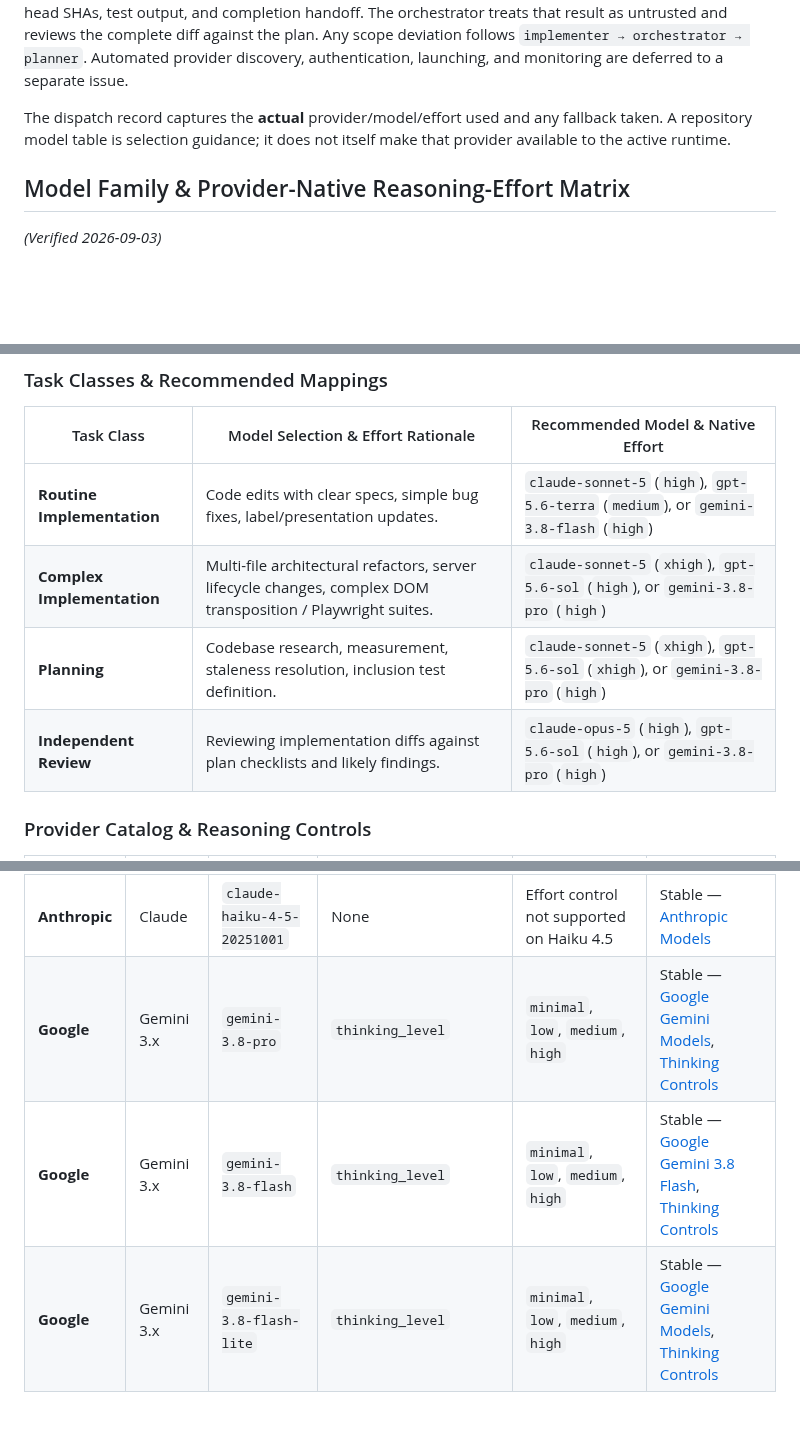
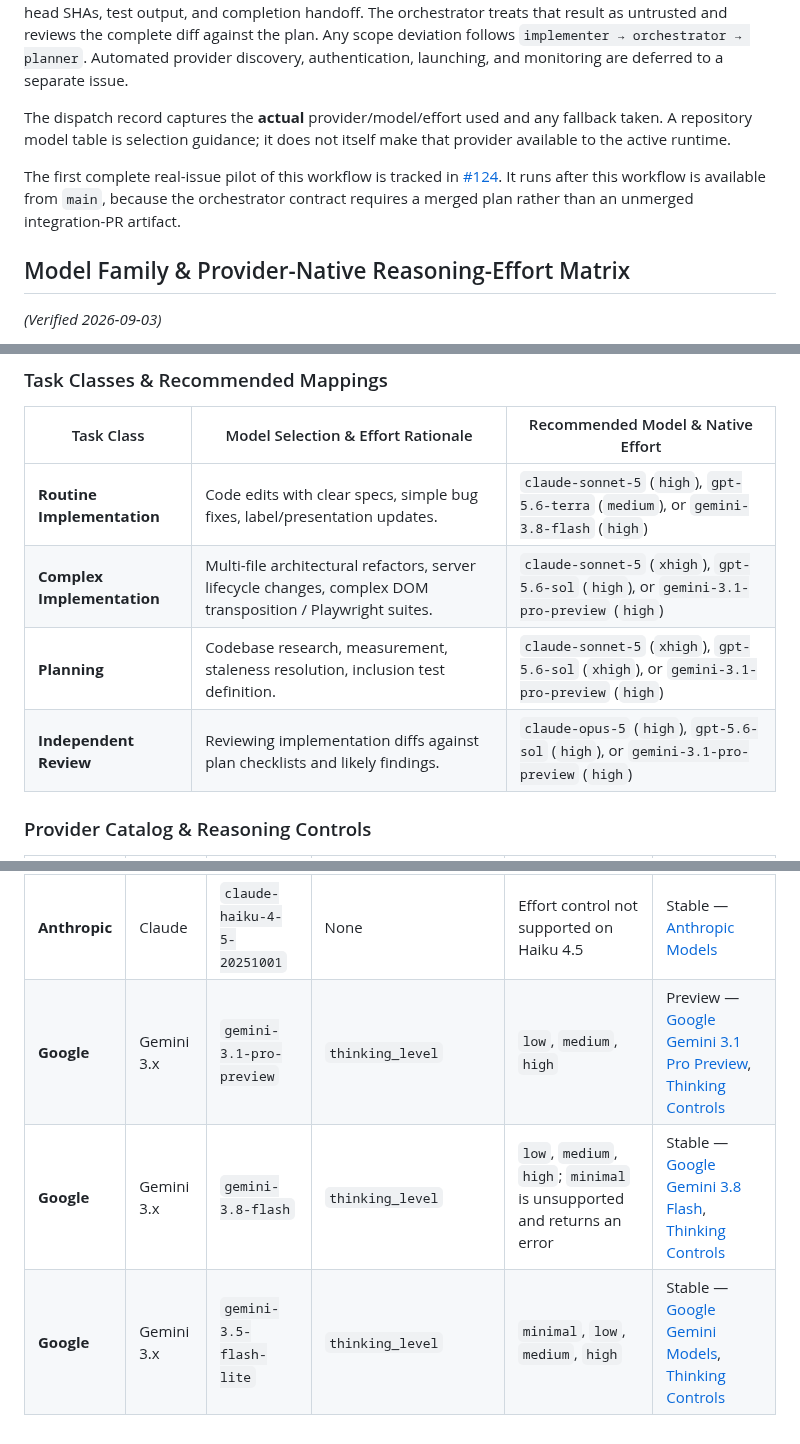
Before and after one commit to tonym999/vault-cleaner, a Markdown page: handoffs/README.md, 3 parts joined by grey strips. Rendered like a GitHub page; blank space fills up the shorter version.

Commit message:
Correct provider catalog and defer workflow pilot

```diff
--- a/handoffs/README.md
+++ b/handoffs/README.md
@@ -68,6 +68,8 @@ The orchestrator records the requested provider, exact model ID, and native effo
 
 The dispatch record captures the **actual** provider/model/effort used and any fallback taken. A repository model table is selection guidance; it does not itself make that provider available to the active runtime.
 
+The first complete real-issue pilot of this workflow is tracked in [#124](https://github.com/tonym999/vault-cleaner/issues/124). It runs after this workflow is available from `main`, because the orchestrator contract requires a merged plan rather than an unmerged integration-PR artifact.
+
 ## Model Family & Provider-Native Reasoning-Effort Matrix
 
 *(Verified 2026-09-03)*
@@ -80,9 +82,9 @@ The dispatch record captures the **actual** provider/model/effort used and any f
 | Task Class | Model Selection & Effort Rationale | Recommended Model & Native Effort |
 |---|---|---|
 | **Routine Implementation** | Code edits with clear specs, simple bug fixes, label/presentation updates. | `claude-sonnet-5` (`high`), `gpt-5.6-terra` (`medium`), or `gemini-3.8-flash` (`high`) |
-| **Complex Implementation** | Multi-file architectural refactors, server lifecycle changes, complex DOM transposition / Playwright suites. | `claude-sonnet-5` (`xhigh`), `gpt-5.6-sol` (`high`), or `gemini-3.8-pro` (`high`) |
-| **Planning** | Codebase research, measurement, staleness resolution, inclusion test definition. | `claude-sonnet-5` (`xhigh`), `gpt-5.6-sol` (`xhigh`), or `gemini-3.8-pro` (`high`) |
-| **Independent Review** | Reviewing implementation diffs against plan checklists and likely findings. | `claude-opus-5` (`high`), `gpt-5.6-sol` (`high`), or `gemini-3.8-pro` (`high`) |
+| **Complex Implementation** | Multi-file architectural refactors, server lifecycle changes, complex DOM transposition / Playwright suites. | `claude-sonnet-5` (`xhigh`), `gpt-5.6-sol` (`high`), or `gemini-3.1-pro-preview` (`high`) |
+| **Planning** | Codebase research, measurement, staleness resolution, inclusion test definition. | `claude-sonnet-5` (`xhigh`), `gpt-5.6-sol` (`xhigh`), or `gemini-3.1-pro-preview` (`high`) |
+| **Independent Review** | Reviewing implementation diffs against plan checklists and likely findings. | `claude-opus-5` (`high`), `gpt-5.6-sol` (`high`), or `gemini-3.1-pro-preview` (`high`) |
 
 ### Provider Catalog & Reasoning Controls
 
@@ -95,6 +97,6 @@ The dispatch record captures the **actual** provider/model/effort used and any f
 | **Anthropic** | Claude | `claude-opus-5` | `output_config.effort` | `low`, `medium`, `high`, `xhigh`, `max` (defaults to `high`) | Stable — [Anthropic Models](https://platform.claude.com/docs/en/models/overview), [Anthropic Effort](https://platform.claude.com/docs/en/build-with-claude/effort) |
 | **Anthropic** | Claude | `claude-sonnet-5` | `output_config.effort` | `low`, `medium`, `high`, `xhigh`, `max` (defaults to `high`) | Stable — [Anthropic Models](https://platform.claude.com/docs/en/models/overview), [Anthropic Effort](https://platform.claude.com/docs/en/build-with-claude/effort) |
 | **Anthropic** | Claude | `claude-haiku-4-5-20251001` | None | Effort control not supported on Haiku 4.5 | Stable — [Anthropic Models](https://platform.claude.com/docs/en/models/overview) |
-| **Google** | Gemini 3.x | `gemini-3.8-pro` | `thinking_level` | `minimal`, `low`, `medium`, `high` | Stable — [Google Gemini Models](https://ai.google.dev/gemini-api/docs/models), [Thinking Controls](https://ai.google.dev/gemini-api/docs/thinking) |
-| **Google** | Gemini 3.x | `gemini-3.8-flash` | `thinking_level` | `minimal`, `low`, `medium`, `high` | Stable — [Google Gemini 3.8 Flash](https://ai.google.dev/gemini-api/docs/latest-model), [Thinking Controls](https://ai.google.dev/gemini-api/docs/thinking) |
-| **Google** | Gemini 3.x | `gemini-3.8-flash-lite` | `thinking_level` | `minimal`, `low`, `medium`, `high` | Stable — [Google Gemini Models](https://ai.google.dev/gemini-api/docs/models), [Thinking Controls](https://ai.google.dev/gemini-api/docs/thinking) |
+| **Google** | Gemini 3.x | `gemini-3.1-pro-preview` | `thinking_level` | `low`, `medium`, `high` | Preview — [Google Gemini 3.1 Pro Preview](https://ai.google.dev/gemini-api/docs/models/gemini-3.1-pro-preview), [Thinking Controls](https://ai.google.dev/gemini-api/docs/thinking) |
+| **Google** | Gemini 3.x | `gemini-3.8-flash` | `thinking_level` | `low`, `medium`, `high`; `minimal` is unsupported and returns an error | Stable — [Google Gemini 3.8 Flash](https://ai.google.dev/gemini-api/docs/latest-model), [Thinking Controls](https://ai.google.dev/gemini-api/docs/thinking) |
+| **Google** | Gemini 3.x | `gemini-3.5-flash-lite` | `thinking_level` | `minimal`, `low`, `medium`, `high` | Stable — [Google Gemini Models](https://ai.google.dev/gemini-api/docs/models), [Thinking Controls](https://ai.google.dev/gemini-api/docs/thinking) |
```
Also changed, not shown: WORKLOG.md (+2 -1 lines).
